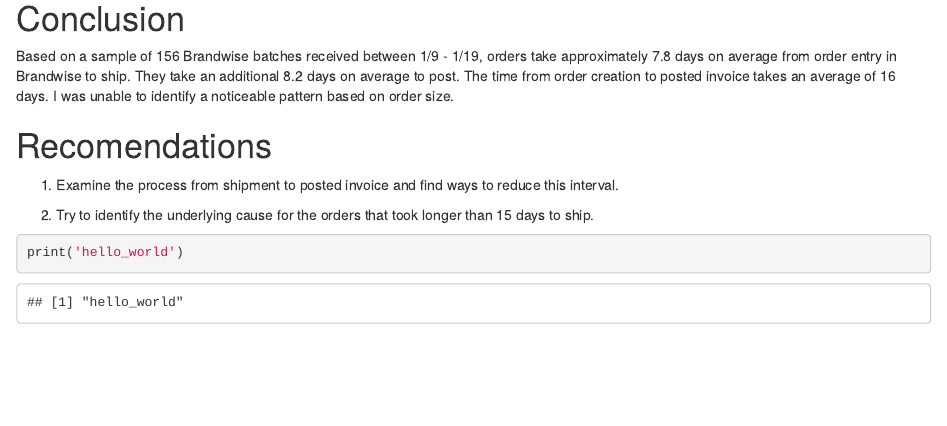
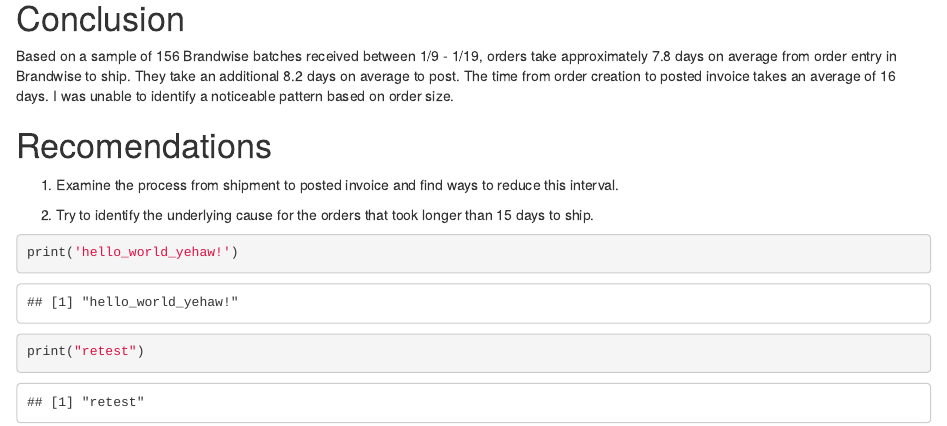
Before and after one commit to TroutNinja/Order-to-Post, an R Markdown document (Order to Post.Rmd): the page in a window 1100 px wide, from 5210 px down. Rendered offline with R 4.5, knitr and Pandoc, with nearby package versions; drawn as R Markdown's standard HTML page in place of the format the file asks for; some code elsewhere in the file could not run offline.

Commit message:
retest commit and push

````diff
--- a/Order to Post.Rmd
+++ b/Order to Post.Rmd
@@ -217,5 +217,6 @@
 2. Try to identify the underlying cause for the orders that took longer than 15 days to ship.
 
 ```{r}
-print('hello_world')
+print('hello_world_yehaw!')
+print("retest")
 ```
````
